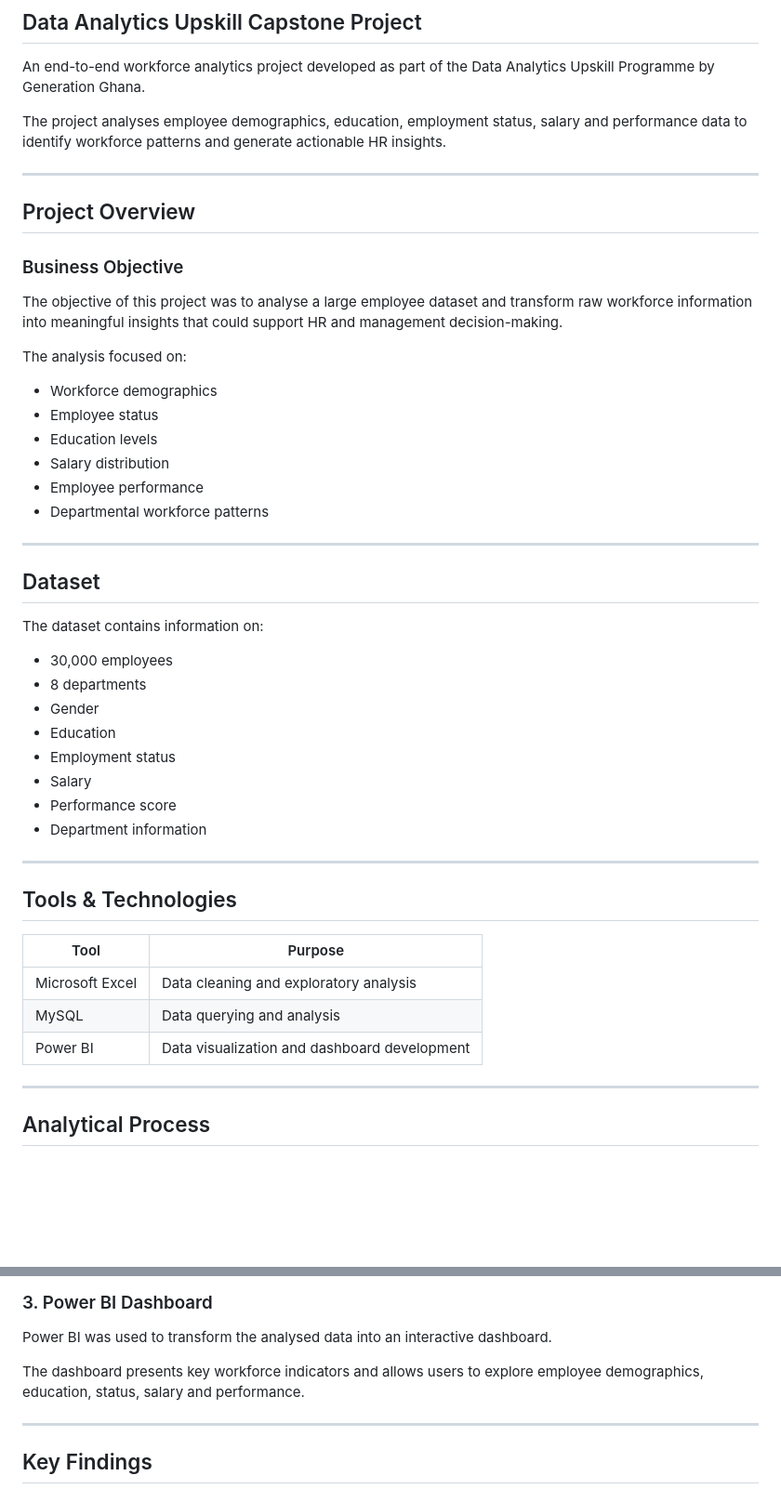
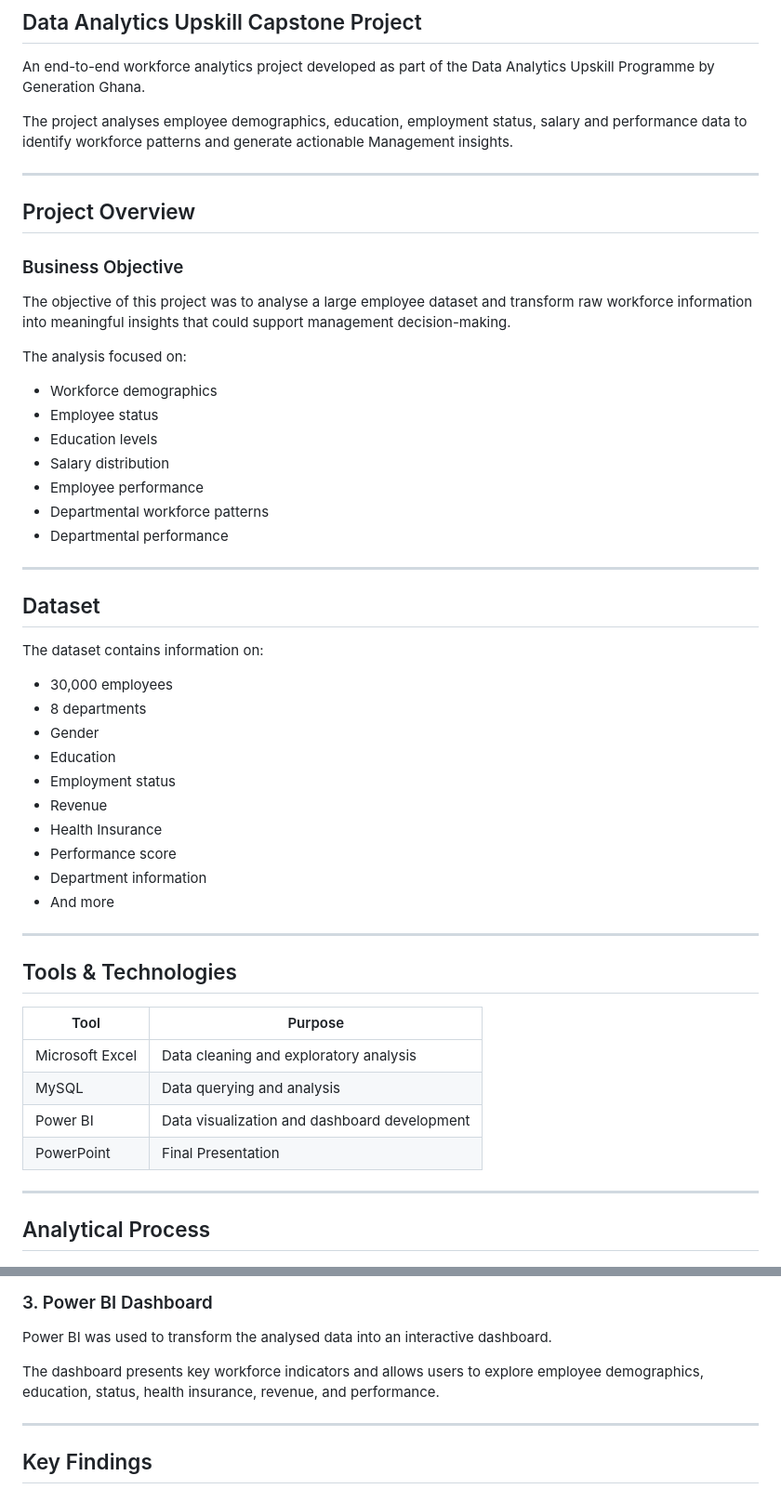
Before and after one commit to solomonagyamfi-ai/solomonagyamfi-ai.github.io, a Markdown page: projects/employee-workforce-analytics/README.md, 2 parts joined by grey strips. Shown at 93% size. GitHub-like rendering; blank space fills up the shorter version.

```diff
--- a/projects/employee-workforce-analytics/README.md
+++ b/projects/employee-workforce-analytics/README.md
@@ -4,7 +4,7 @@
 
 An end-to-end workforce analytics project developed as part of the Data Analytics Upskill Programme by Generation Ghana.
 
-The project analyses employee demographics, education, employment status, salary and performance data to identify workforce patterns and generate actionable HR insights.
+The project analyses employee demographics, education, employment status, salary and performance data to identify workforce patterns and generate actionable Management insights.
 
 ---
 
@@ -12,7 +12,7 @@ The project analyses employee demographics, education, employment status, salary
 
 ### Business Objective
 
-The objective of this project was to analyse a large employee dataset and transform raw workforce information into meaningful insights that could support HR and management decision-making.
+The objective of this project was to analyse a large employee dataset and transform raw workforce information into meaningful insights that could support management decision-making.
 
 The analysis focused on:
 
@@ -22,6 +22,7 @@ The analysis focused on:
 - Salary distribution
 - Employee performance
 - Departmental workforce patterns
+- Departmental performance
 
 ---
 
@@ -34,9 +35,11 @@ The dataset contains information on:
 - Gender
 - Education
 - Employment status
-- Salary
+- Revenue
+- Health Insurance
 - Performance score
 - Department information
+- And more
 
 ---
 
@@ -47,6 +50,7 @@ The dataset contains information on:
 | Microsoft Excel | Data cleaning and exploratory analysis |
 | MySQL | Data querying and analysis |
 | Power BI | Data visualization and dashboard development |
+| PowerPoint | Final Presentation |
 
 ---
 
@@ -84,7 +88,7 @@ The analysis included:
 
 Power BI was used to transform the analysed data into an interactive dashboard.
 
-The dashboard presents key workforce indicators and allows users to explore employee demographics, education, status, salary and performance.
+The dashboard presents key workforce indicators and allows users to explore employee demographics, education, status, health insurance, revenue, and performance.
 
 ---
 
```
